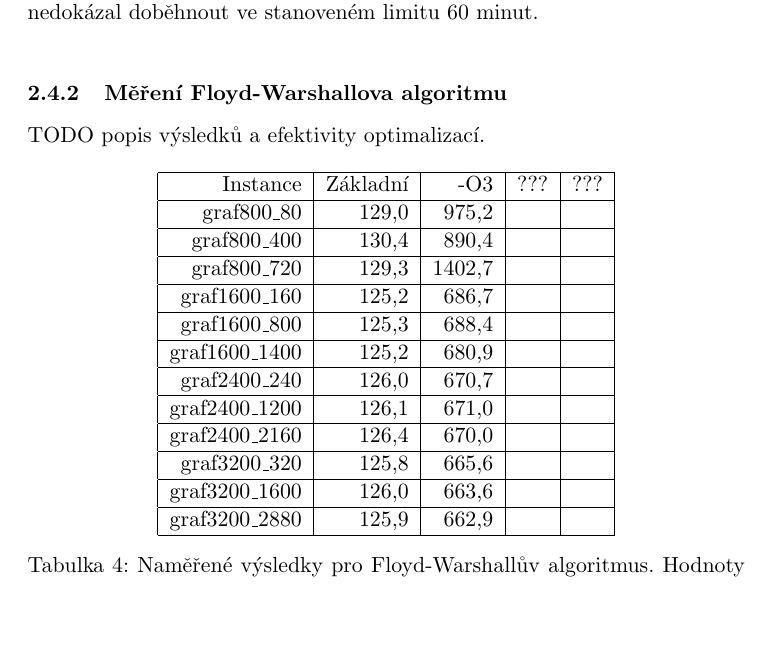
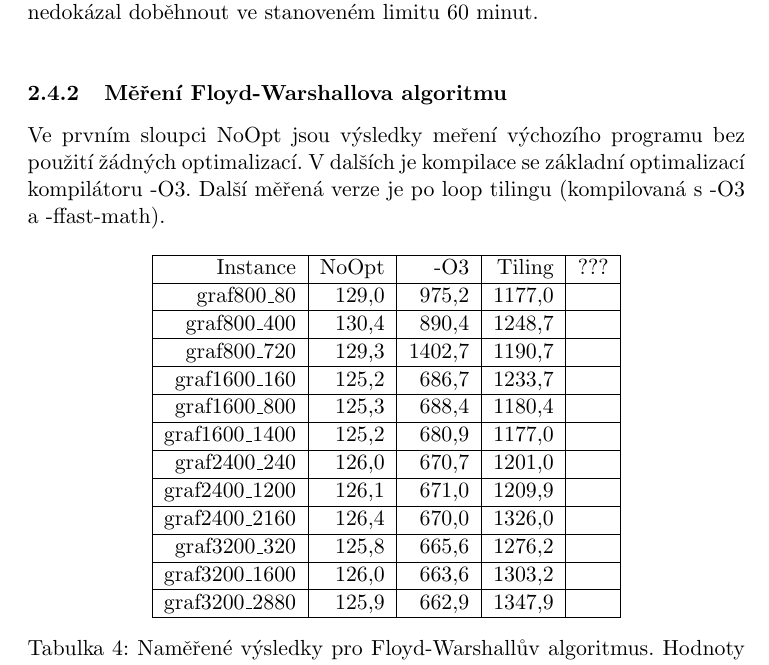
Before and after one commit to pozdnart/EIA, a LaTeX document (zpráva/zprava.tex): part of page 8 of 10, cut so that both start at the same text, the shorter picture padded with empty space. Compiled offline with pdfLaTeX.

Commit message:
Pridane vysledky mereni fw po tilingu

```diff
--- a/zpráva/zprava.tex
+++ b/zpráva/zprava.tex
@@ -185,24 +185,24 @@ Z měření jde vypozorovat několik souvislostí:
 
 
 \subsubsection{Měření Floyd-Warshallova algoritmu}
-TODO popis výsledků a efektivity optimalizací.
+Ve prvním sloupci NoOpt jsou výsledky meření výchozího programu bez použití žádných optimalizací. V dalších je kompilace se základní optimalizací kompilátoru -O3. Další měřená verze je po loop tilingu (kompilovaná s -O3 a -ffast-math).
 \begin{table}[H]
   \begin{center}
       \begin{tabular}{|r|r|r|r|r|}
       \hline
-      Instance  	& Základní  & -O3     & ???	 & ???  \\ \hline
-      graf800\_80  	& 129,0     & 975,2   &  &          \\ \hline
-      graf800\_400     	& 130,4     & 890,4   &  &	    \\ \hline
-      graf800\_720  	& 129,3     & 1402,7  &  &	    \\ \hline
-      graf1600\_160    	& 125,2     & 686,7   &  &	    \\ \hline
-      graf1600\_800  	& 125,3     & 688,4   &  &	    \\ \hline
-      graf1600\_1400   	& 125,2     & 680,9   &  &	    \\ \hline
-      graf2400\_240  	& 126,0     & 670,7   &  &          \\ \hline
-      graf2400\_1200   	& 126,1     & 671,0   &  &          \\ \hline
-      graf2400\_2160  	& 126,4     & 670,0   &  &          \\ \hline
-      graf3200\_320    	& 125,8     & 665,6   &  &          \\ \hline
-      graf3200\_1600  	& 126,0     & 663,6   &  &          \\ \hline
-      graf3200\_2880   	& 125,9     & 662,9   &  &          \\ \hline
+      Instance  	& NoOpt	    & -O3     & Tiling	 & ???  \\ \hline
+      graf800\_80  	& 129,0     & 975,2   & 1177,0  &          \\ \hline
+      graf800\_400     	& 130,4     & 890,4   & 1248,7 &	    \\ \hline
+      graf800\_720  	& 129,3     & 1402,7  & 1190,7 &	    \\ \hline
+      graf1600\_160    	& 125,2     & 686,7   & 1233,7 &	    \\ \hline
+      graf1600\_800  	& 125,3     & 688,4   & 1180,4 &	    \\ \hline
+      graf1600\_1400   	& 125,2     & 680,9   & 1177,0 &	    \\ \hline
+      graf2400\_240  	& 126,0     & 670,7   & 1201,0 &          \\ \hline
+      graf2400\_1200   	& 126,1     & 671,0   & 1209,9 &          \\ \hline
+      graf2400\_2160  	& 126,4     & 670,0   & 1326,0 &          \\ \hline
+      graf3200\_320    	& 125,8     & 665,6   & 1276,2 &          \\ \hline
+      graf3200\_1600  	& 126,0     & 663,6   & 1303,2 &          \\ \hline
+      graf3200\_2880   	& 125,9     & 662,9   & 1347,9 &          \\ \hline
       \end{tabular}
   \caption{Naměřené výsledky pro Floyd-Warshallův algoritmus. Hodnoty jsou v~MFLOPS.}
   \label{tab:fw1}
```
Also changed, not shown: zpráva/zprava.pdf, 1 other file.
